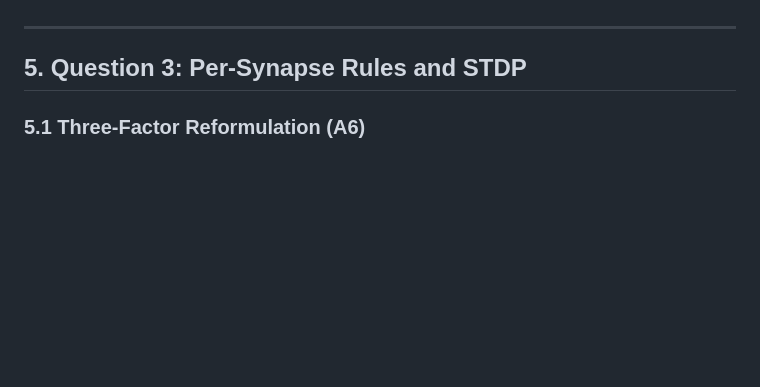
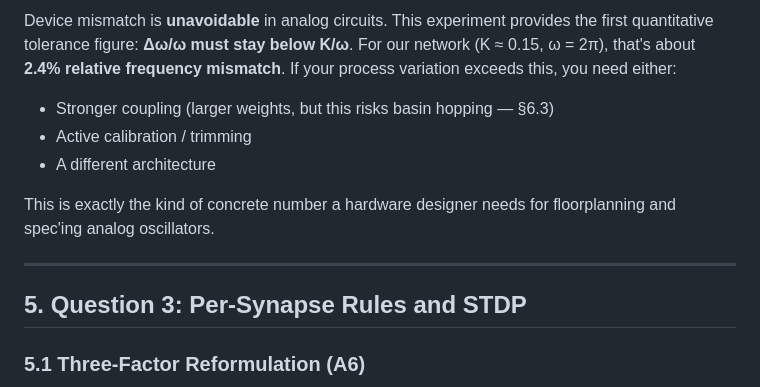
Before and after one commit to wilkieolin/PhasorNetworks.jl, a Markdown page: docs/ep_program_narrative.md, the part around one of its changes. Rendered like a GitHub page; blank space fills up the shorter version.

```diff
--- a/docs/ep_program_narrative.md
+++ b/docs/ep_program_narrative.md
@@ -282,3 +320,9 @@ R4 is the **most likely hardware violation** — forward and feedback paths are
+Device mismatch is **unavoidable** in analog circuits. This experiment provides the first quantitative tolerance figure: **Δω/ω must stay below K/ω**. For our network (K ≈ 0.15, ω = 2π), that's about **2.4% relative frequency mismatch**. If your process variation exceeds this, you need either:
+- Stronger coupling (larger weights, but this risks basin hopping — §6.3)
+- Active calibration / trimming
+- A different architecture
+
+This is exactly the kind of concrete number a hardware designer needs for floorplanning and spec'ing analog oscillators.
 
 ---
 
```
Also changed, not shown: other parts of docs/ep_program_narrative.md (+49 -11 lines).
